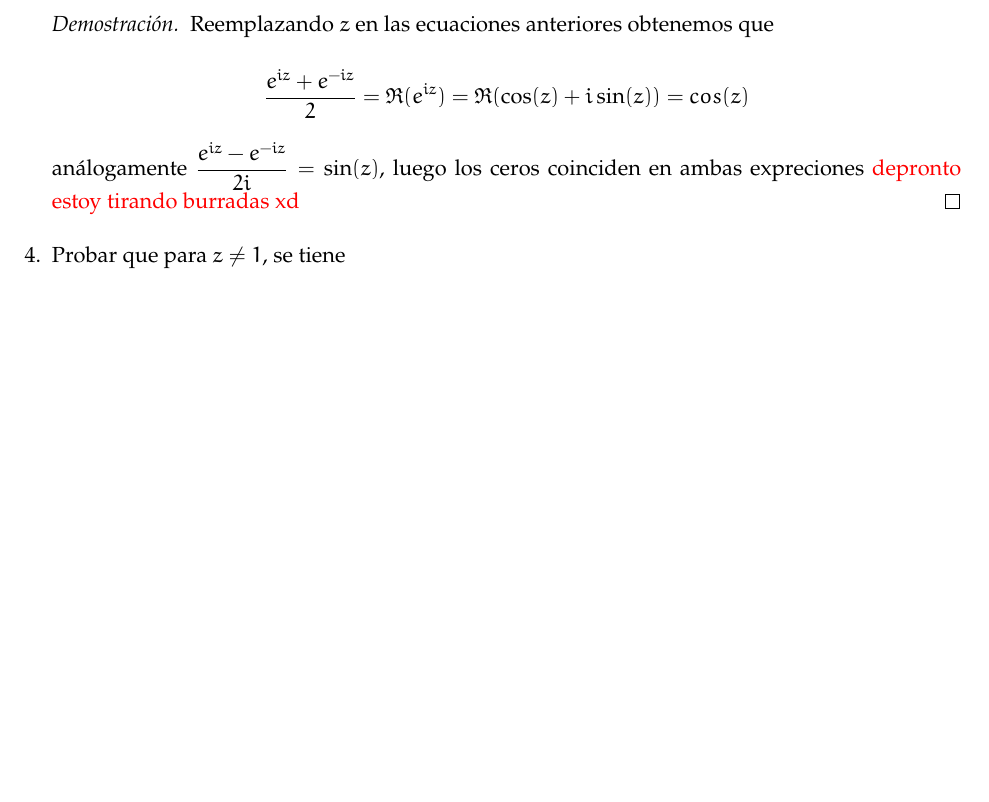
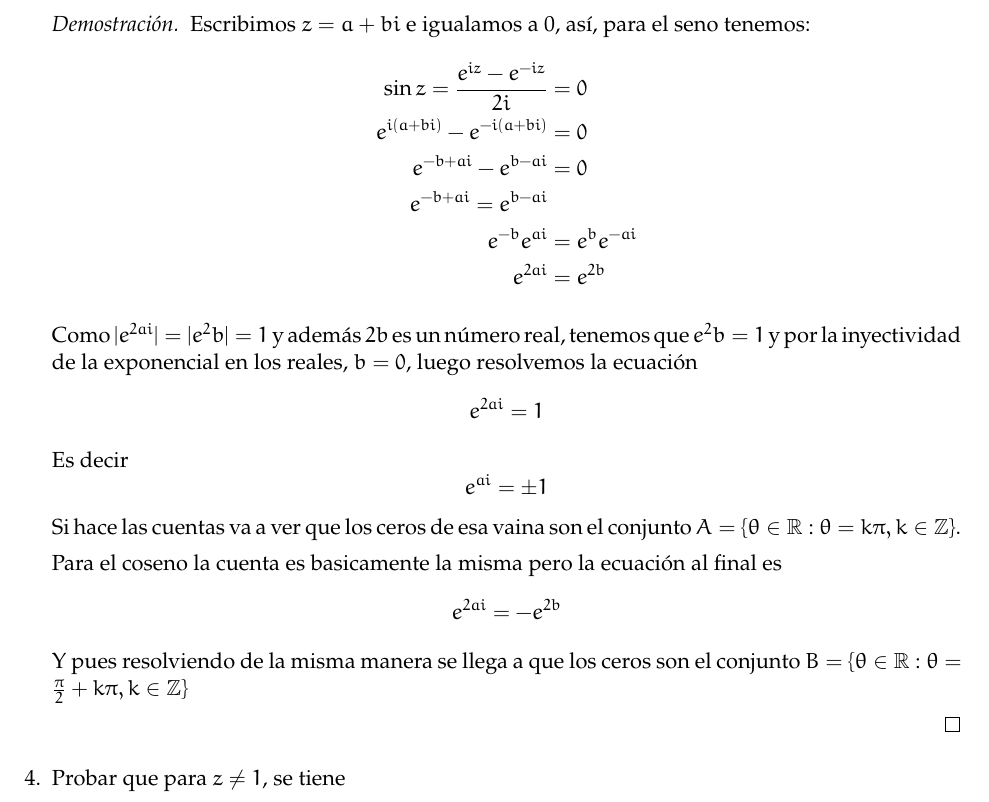
Before and after one commit to vinograd0v/Naonao-overleaf, a LaTeX document (Variable-compleja/T2/main.tex): part of page 2 of 6, cut at the place of the change, the shorter picture padded with empty space. Compiled offline with pdfLaTeX.

Commit message:
cuentica

```diff
--- a/Variable-compleja/T2/main.tex
+++ b/Variable-compleja/T2/main.tex
@@ -67,11 +67,31 @@ con $k\in \mathbb{Z}$
     \item Si en las expresiones del ejercicio (2) definimos $\cos z$, $\sin z$ reemplazando $\theta$ por $z$, mostrar que los ceros de $\cos z$ y $\sin z$ coinciden con los ceros de las funciones trigonométricas reales correspondientes.
 
     \begin{proof}
-    Reemplazando $z$ en las ecuaciones anteriores obtenemos que
+    Escribimos $z=a+bi$ e igualamos a 0, así, para el seno tenemos:
+    \begin{align*}
+    \sin{z}=\dfrac{e^{iz}-e^{-iz}}{2i}&=0\\
+    e^{i(a+bi)}-e^{-i(a+bi)}&=0\\
+    e^{-b+ai}-e^{b-ai}&=0\\
+    e^{-b+ai}=e^{b-ai}\\
+    e^{-b}e^{ai}&=e^{b}e^{-ai}\\
+    e^{2ai}&=e^{2b}
+    \end{align*}
 
-    $$\frac{e^{iz}+e^{-iz}}{2}=\Re(e^{iz})=\Re(\cos(z)+i\sin(z))=cos(z)$$
+    Como $|e^{2ai}|=|e^2b|=1$ y además $2b$ es un número real, tenemos que $e^2b=1$ y por la inyectividad de la exponencial en los reales, $b=0$, luego resolvemos la ecuación
+    \[
+    e^{2ai}=1
+    \]
+    Es decir \[
+    e^{ai}=\pm 1
+    \]
+    Si hace las cuentas va a ver que los ceros de esa vaina son el conjunto $A=\{\theta\in\mathbb{R}: \theta=k\pi, k\in\mathbb{Z}\}$.
 
-    análogamente $\displaystyle\frac{e^{iz}-e^{-iz}}{2i}=\sin(z)$, luego los ceros coinciden en ambas expreciones \textcolor{red}{depronto estoy  tirando burradas xd}
+    Para el coseno la cuenta es basicamente la misma pero la ecuación al final es
+    \[
+    e^{2ai}=-e^{2b}
+    \]
+    Y pues resolviendo de la misma manera se llega a que los ceros son el conjunto $B=\{\theta\in\mathbb{R}:\theta=\frac{\pi}{2}+k\pi, k\in\mathbb{Z}\}$
+
     \end{proof}
 
     \item Probar que para $z \neq 1$, se tiene
```
Also changed, not shown: Variable-compleja/T2/main.pdf, Variable-compleja/T3/main.pdf, 5 other files.
